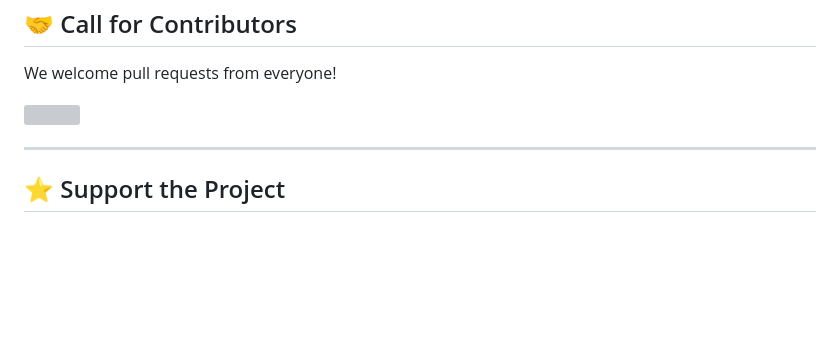
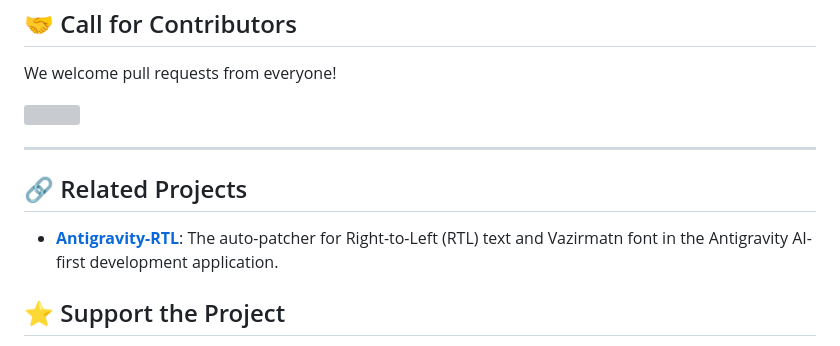
Before and after one commit to m4tinbeigi-official/claude-rtl-patcher, a Markdown page: README.md, the part around the change. Drawn GitHub-style; blank space fills up the shorter version; grey boxes are pictures that could not be loaded.

```diff
--- a/README.md
+++ b/README.md
@@ -124,6 +124,9 @@ We welcome pull requests from everyone!
 
 ---
 
+## 🔗 Related Projects
+- **[Antigravity-RTL](https://m4tinbeigi-official.github.io/Antigravity-RTL/)**: The auto-patcher for Right-to-Left (RTL) text and Vazirmatn font in the Antigravity AI-first development application.
+
 ## ⭐ Support the Project
 If this tool made your Claude experience better, please consider **Starring (⭐)** this repository at the top of the page. It helps the project reach more users!
 
```
Also changed, not shown: README-FA.md (+3 -1 lines).
